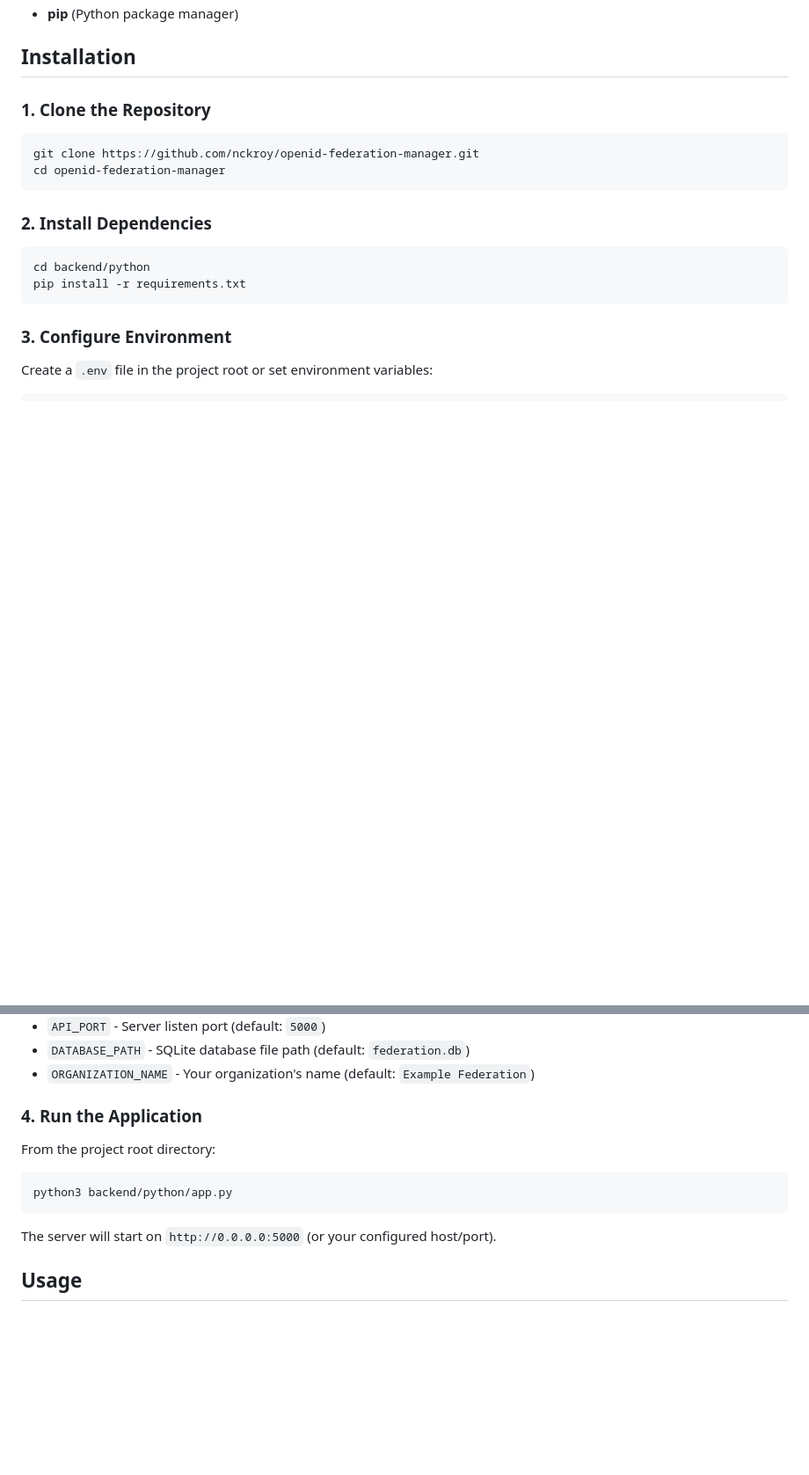
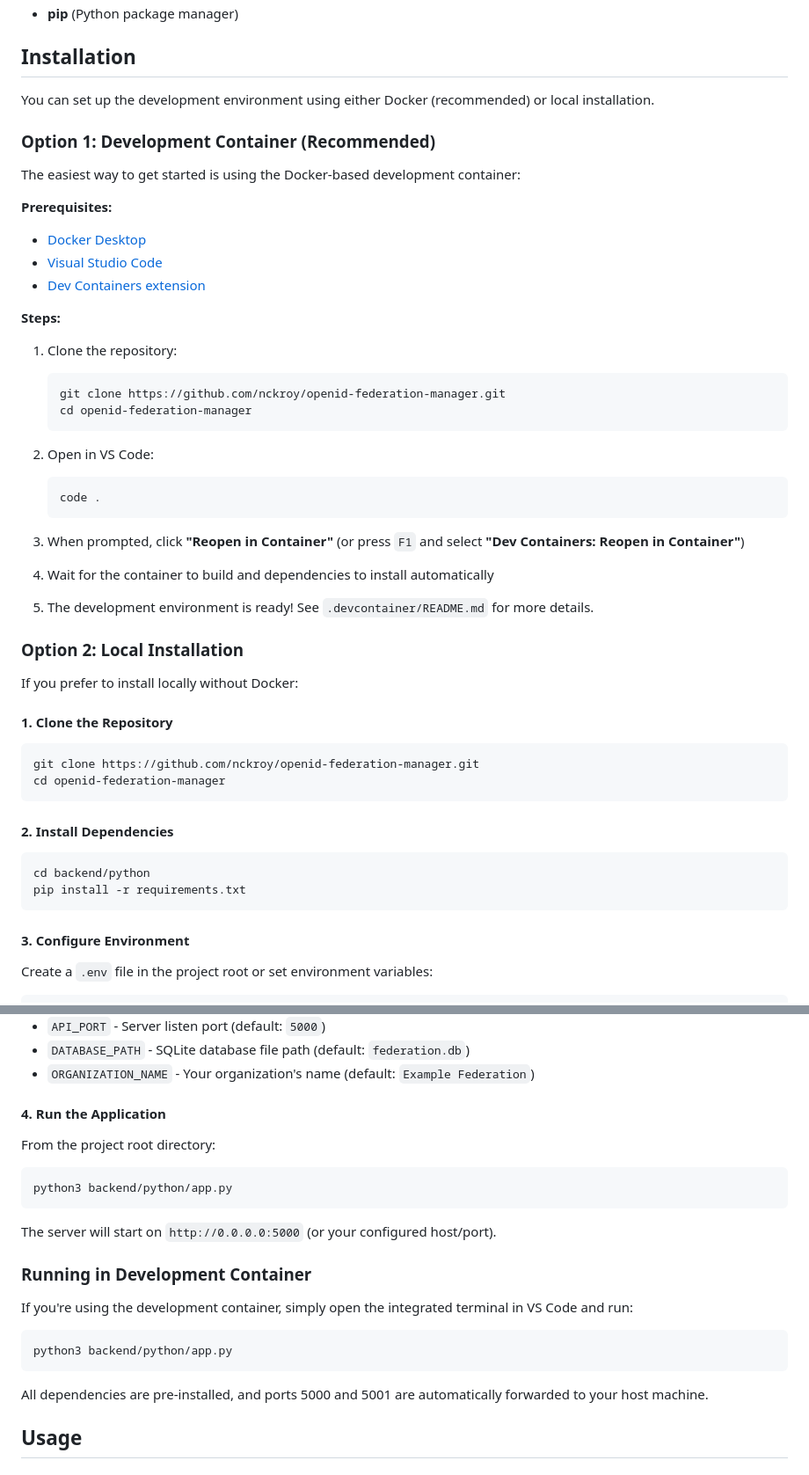
Before and after one commit to nckroy/openid-federation-manager, a Markdown page: README.md, 2 parts joined by grey strips. Shown at 88% size. Rendered like a GitHub page; blank space fills up the shorter version.

Commit message:
Add development container instructions to README
- Add "Option 1: Development Container" as recommended installation method
- Include prerequisites and step-by-step setup instructions
- Reorganize as "Option 2: Local Installation" for traditional setup
- Add "Running in Development Container" section
- Note automatic port forwarding and pre-installed dependencies

Makes it easier for developers to get started with the project
using the Docker-based development environment.

Copyright (c) 2025 Internet2

🤖 Generated with [Claude Code](https://claude.com/claude-code)
via [Happy](https://happy.engineering)

Co-Authored-By: Claude <noreply@anthropic.com>
Co-Authored-By: Happy <yesreply@happy.engineering>

````diff
--- a/README.md
+++ b/README.md
@@ -27,21 +27,54 @@ A lightweight Python application to manage an OpenID Federation (draft 44) as an
 
 ## Installation
 
-### 1. Clone the Repository
+You can set up the development environment using either Docker (recommended) or local installation.
+
+### Option 1: Development Container (Recommended)
+
+The easiest way to get started is using the Docker-based development container:
+
+**Prerequisites:**
+- [Docker Desktop](https://www.docker.com/products/docker-desktop)
+- [Visual Studio Code](https://code.visualstudio.com/)
+- [Dev Containers extension](https://marketplace.visualstudio.com/items?itemName=ms-vscode-remote.remote-containers)
+
+**Steps:**
+1. Clone the repository:
+   ```bash
+   git clone https://github.com/nckroy/openid-federation-manager.git
+   cd openid-federation-manager
+   ```
+
+2. Open in VS Code:
+   ```bash
+   code .
+   ```
+
+3. When prompted, click **"Reopen in Container"** (or press `F1` and select **"Dev Containers: Reopen in Container"**)
+
+4. Wait for the container to build and dependencies to install automatically
+
+5. The development environment is ready! See `.devcontainer/README.md` for more details.
+
+### Option 2: Local Installation
+
+If you prefer to install locally without Docker:
+
+#### 1. Clone the Repository
 
 ```bash
 git clone https://github.com/nckroy/openid-federation-manager.git
 cd openid-federation-manager
 ```
 
-### 2. Install Dependencies
+#### 2. Install Dependencies
 
 ```bash
 cd backend/python
 pip install -r requirements.txt
 ```
 
-### 3. Configure Environment
+#### 3. Configure Environment
 
 Create a `.env` file in the project root or set environment variables:
 
@@ -62,7 +95,7 @@ ORGANIZATION_NAME=My Federation
 - `DATABASE_PATH` - SQLite database file path (default: `federation.db`)
 - `ORGANIZATION_NAME` - Your organization's name (default: `Example Federation`)
 
-### 4. Run the Application
+#### 4. Run the Application
 
 From the project root directory:
 
@@ -71,6 +104,16 @@ python3 backend/python/app.py
 ```
 
 The server will start on `http://0.0.0.0:5000` (or your configured host/port).
+
+### Running in Development Container
+
+If you're using the development container, simply open the integrated terminal in VS Code and run:
+
+```bash
+python3 backend/python/app.py
+```
+
+All dependencies are pre-installed, and ports 5000 and 5001 are automatically forwarded to your host machine.
 
 ## Usage
 
````
